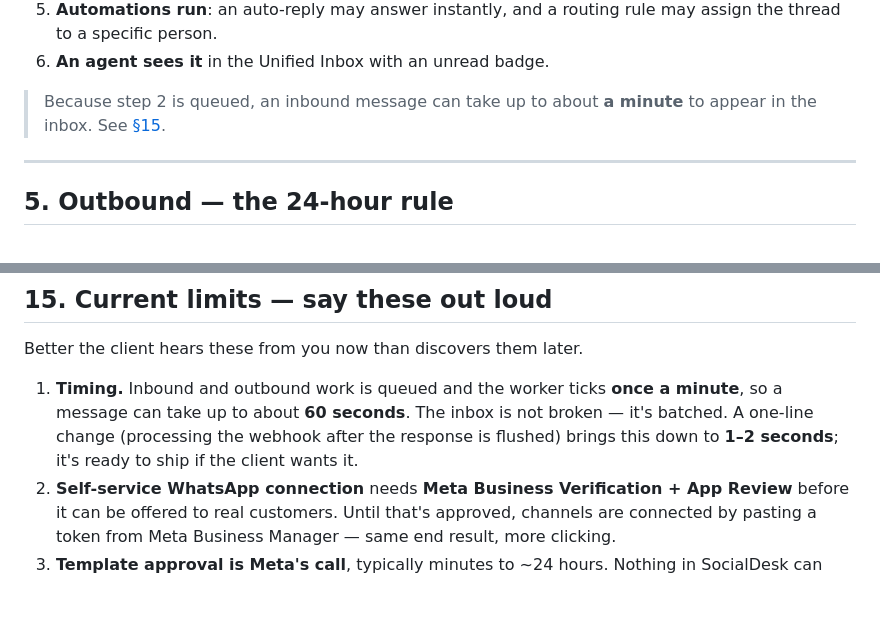
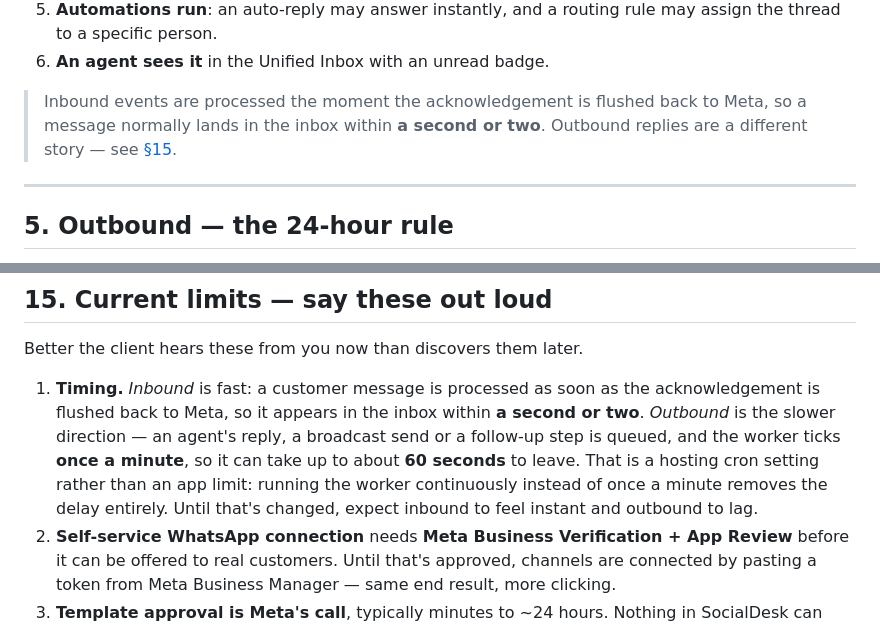
Before and after one commit to Ybaghele/socialcrm, a Markdown page: CLIENT_FLOW.md, 2 parts joined by grey strips. Rendered like a GitHub page; blank space fills up the shorter version.

Commit message:
Client flow guide: inbound is now instant, outbound still waits on the worker cadence

```diff
--- a/CLIENT_FLOW.md
+++ b/CLIENT_FLOW.md
@@ -155,8 +155,9 @@ Step by step, in language you can use:
    thread to a specific person.
 6. **An agent sees it** in the Unified Inbox with an unread badge.
 
-> Because step 2 is queued, an inbound message can take up to about **a minute** to appear in
-> the inbox. See [§15](#15-current-limits--say-these-out-loud).
+> Inbound events are processed the moment the acknowledgement is flushed back to Meta, so a
+> message normally lands in the inbox within **a second or two**. Outbound replies are a
+> different story — see [§15](#15-current-limits--say-these-out-loud).
 
 ---
 
@@ -451,10 +452,13 @@ healthy. Everything else is on-demand.
 
 Better the client hears these from you now than discovers them later.
 
-1. **Timing.** Inbound and outbound work is queued and the worker ticks **once a minute**, so a
-   message can take up to about **60 seconds**. The inbox is not broken — it's batched. A
-   one-line change (processing the webhook after the response is flushed) brings this down to
-   **1–2 seconds**; it's ready to ship if the client wants it.
+1. **Timing.** *Inbound* is fast: a customer message is processed as soon as the acknowledgement
+   is flushed back to Meta, so it appears in the inbox within **a second or two**. *Outbound* is
+   the slower direction — an agent's reply, a broadcast send or a follow-up step is queued, and
+   the worker ticks **once a minute**, so it can take up to about **60 seconds** to leave. That is
+   a hosting cron setting rather than an app limit: running the worker continuously instead of
+   once a minute removes the delay entirely. Until that's changed, expect inbound to feel
+   instant and outbound to lag.
 2. **Self-service WhatsApp connection** needs **Meta Business Verification + App Review** before
    it can be offered to real customers. Until that's approved, channels are connected by pasting
    a token from Meta Business Manager — same end result, more clicking.
```
